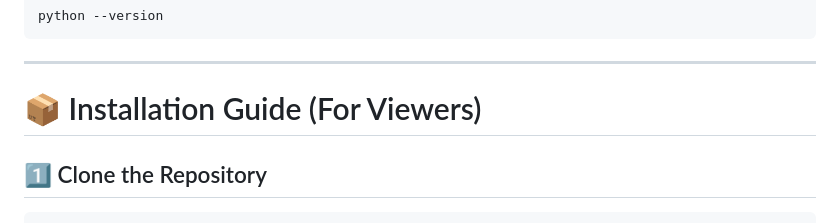
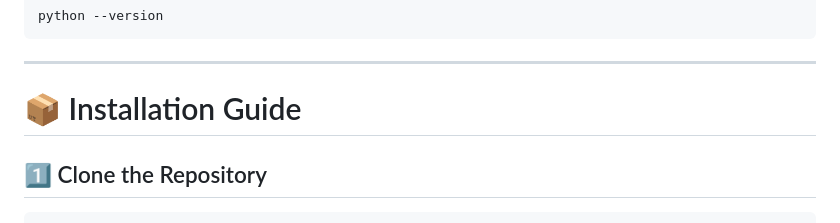
Before and after one commit to akash098p/SocialMediaVideoDownloader, a Markdown page: README.md, the part around the change. GitHub-like rendering.

```diff
--- a/README.md
+++ b/README.md
@@ -48,7 +48,7 @@ Check Python version:
 
 ------------------------------------------------------------------------
 
-# 📦 Installation Guide (For Viewers)
+# 📦 Installation Guide
 
 ## 1️⃣ Clone the Repository
 
```
